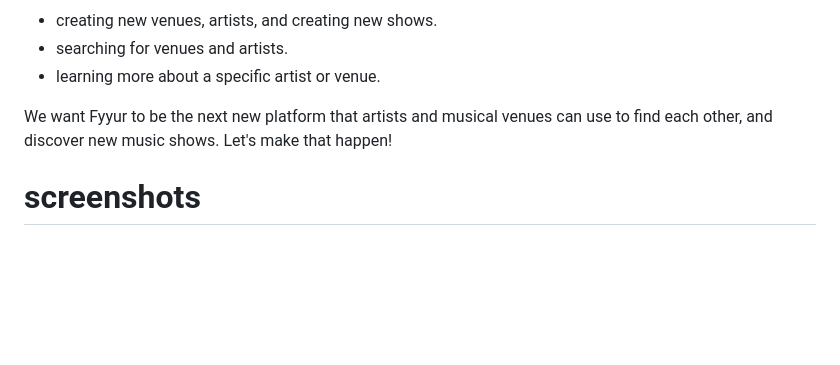
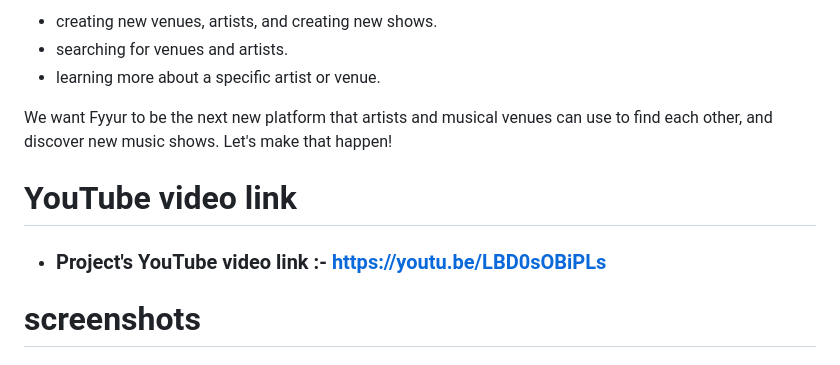
Before and after one commit to ramgopalsiddh/udacity-full-stack-nd, a Markdown page: project_fyyur/README.md, the part around the change. GitHub-like rendering; blank space fills up the shorter version.

Commit message:
added projects's YouTube video link

```diff
--- a/project_fyyur/README.md
+++ b/project_fyyur/README.md
@@ -16,6 +16,10 @@ This app is nearly complete. It is only missing one thing… real data! While th
 * learning more about a specific artist or venue.
 
 We want Fyyur to be the next new platform that artists and musical venues can use to find each other, and discover new music shows. Let's make that happen!
+
+# YouTube video link
+ - ### Project's YouTube video link :-   https://youtu.be/LBD0sOBiPLs
+
 
 # screenshots
 
```
